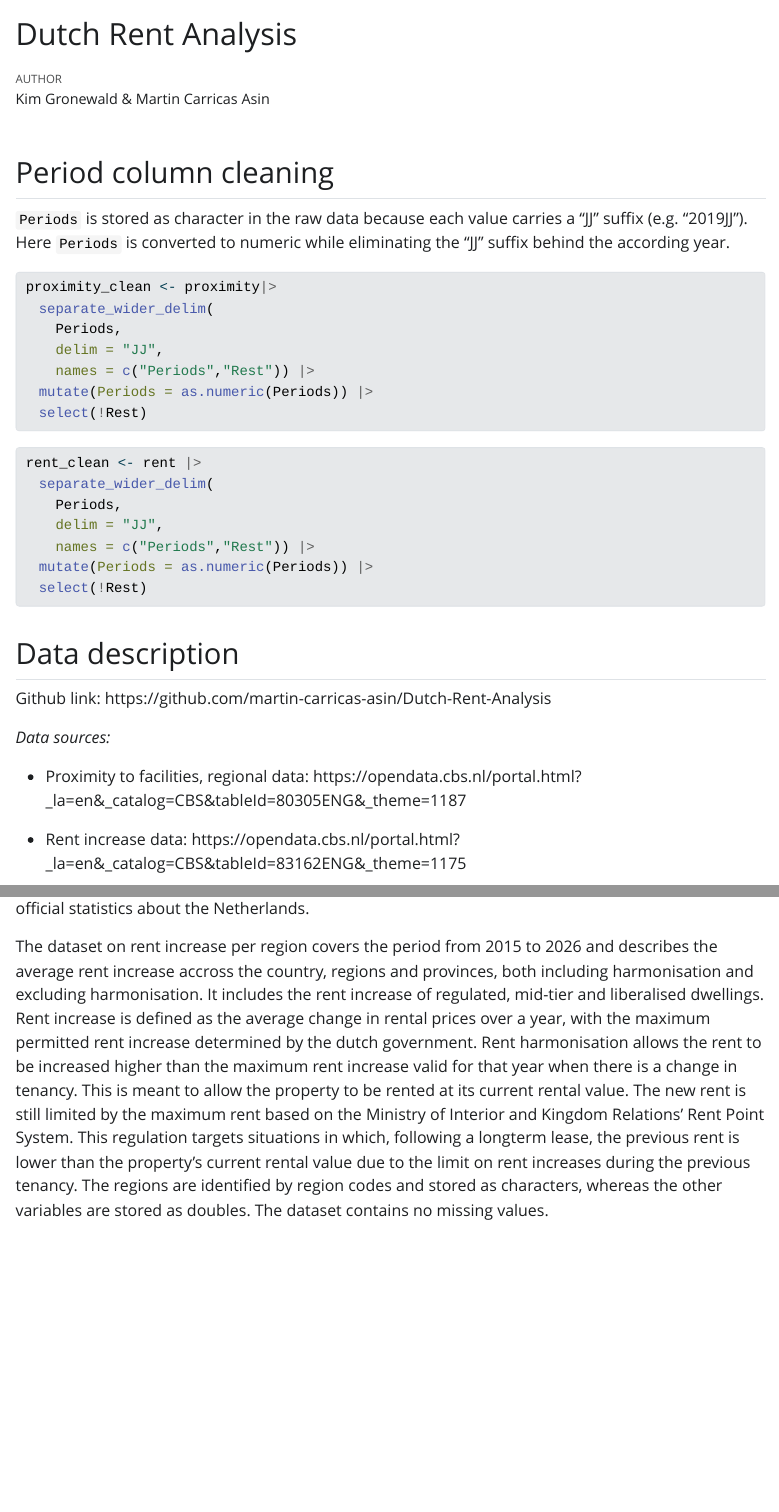
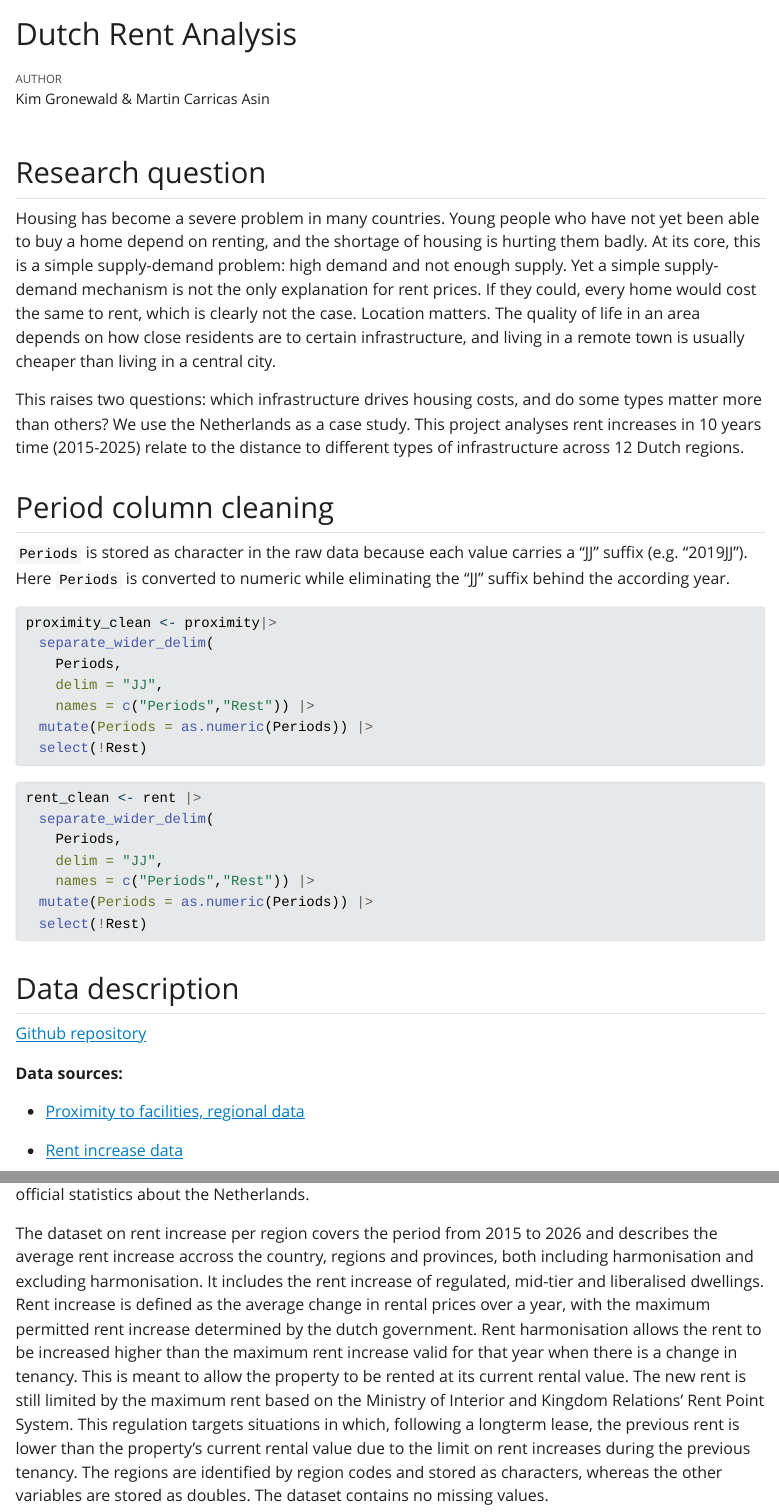
Before and after one commit to martin-carricas-asin/Dutch-Rent-Analysis, a Quarto document (Rent Analysis.qmd): the page in a window 1100 px wide, from its top, and a second part further down, joined at a grey line. The pictures show the output file Rent Analysis.html that the author committed with the source, opened offline; Quarto's library style sheets are replaced by a plain one without menus.

Commit message:
Setting up Research question of project

````diff
--- a/Rent Analysis.qmd
+++ b/Rent Analysis.qmd
@@ -168,6 +168,12 @@ rent <- vroom(here("data","CBS Rents.csv"),
 ))
 ```
 
+## Research question
+
+Housing has become a severe problem in many countries. Young people who have not yet been able to buy a home depend on renting, and the shortage of housing is hurting them badly. At its core, this is a simple supply-demand problem: high demand and not enough supply. Yet a simple supply-demand mechanism is not the only explanation for rent prices. If they could, every home would cost the same to rent, which is clearly not the case. Location matters. The quality of life in an area depends on how close residents are to certain infrastructure, and living in a remote town is usually cheaper than living in a central city.
+
+This raises two questions: which infrastructure drives housing costs, and do some types matter more than others? We use the Netherlands as a case study. This project analyses rent increases in 10 years time (2015-2025) relate to the distance to different types of infrastructure across 12 Dutch regions.
+
 ## Period column cleaning
 
 `Periods` is stored as character in the raw data because each value carries a “JJ” suffix (e.g. “2019JJ”). Here `Periods` is converted to numeric while eliminating the "JJ" suffix behind the according year.
@@ -196,13 +202,13 @@ rent_clean <- rent |>
 
 ## Data description
 
-Github link: https://github.com/martin-carricas-asin/Dutch-Rent-Analysis
+[Github repository](https://github.com/martin-carricas-asin/Dutch-Rent-Analysis)
 
-*Data sources:*
+**Data sources:**
 
-- Proximity to facilities, regional data: https://opendata.cbs.nl/portal.html?\_la=en&\_catalog=CBS&tableId=80305ENG&\_theme=1187
+- [Proximity to facilities, regional data](https://opendata.cbs.nl/portal.html?\_la=en&\_catalog=CBS&tableId=80305ENG&\_theme=1187)
 
-- Rent increase data: https://opendata.cbs.nl/portal.html?\_la=en&\_catalog=CBS&tableId=83162ENG&\_theme=1175
+- [Rent increase data](https://opendata.cbs.nl/portal.html?\_la=en&\_catalog=CBS&tableId=83162ENG&\_theme=1175)
 
 The the source of the datasets is CBS Open data Statline, the database of the Statistics Netherlands. This is an independent government institution responsible for gathering and publishing various official statistics about the Netherlands.
 
````
Also changed, not shown: Rent Analysis.html.
